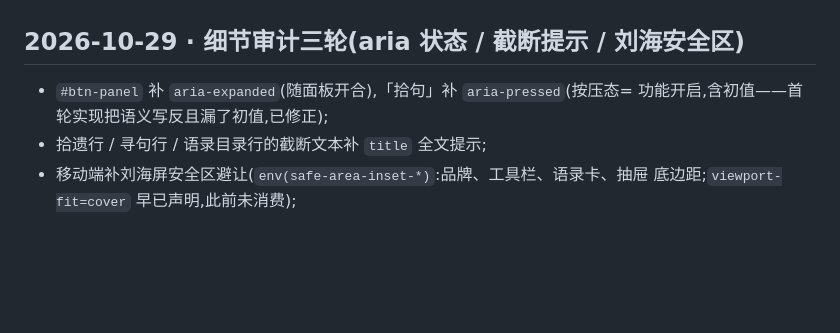
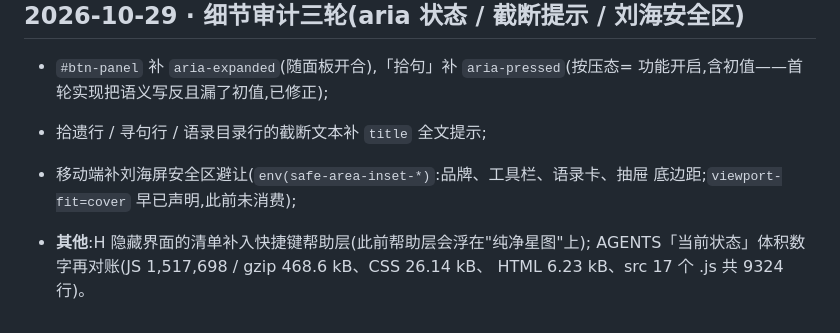
Before and after one commit to Luz7818/marx-cloud, a Markdown page: HISTORY.md, the part around the change. GitHub-like rendering; blank space fills up the shorter version.

Commit message:
docs: AGENTS 规模数字再对账(JS/CSS/HTML/行数)——细节打磨轮累计体积入账

```diff
--- a/HISTORY.md
+++ b/HISTORY.md
@@ -169,3 +169,7 @@
 - 拾遗行 / 寻句行 / 语录目录行的截断文本补 `title` 全文提示;
 - 移动端补刘海屏安全区避让(`env(safe-area-inset-*)`:品牌、工具栏、语录卡、抽屉
   底边距;`viewport-fit=cover` 早已声明,此前未消费);
+
+- **其他**:H 隐藏界面的清单补入快捷键帮助层(此前帮助层会浮在"纯净星图"上);
+  AGENTS「当前状态」体积数字再对账(JS 1,517,698 / gzip 468.6 kB、CSS 26.14 kB、
+  HTML 6.23 kB、src 17 个 .js 共 9324 行)。
```
Also changed, not shown: AGENTS.md (+5 -5 lines).
